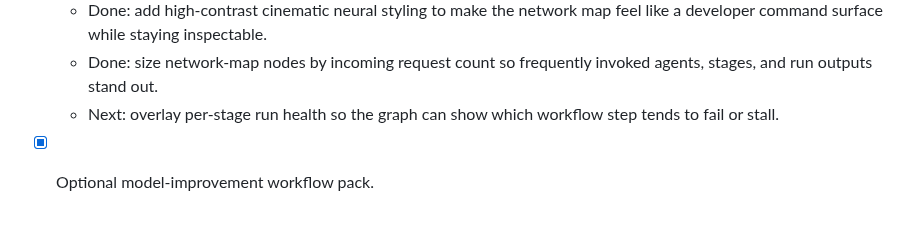
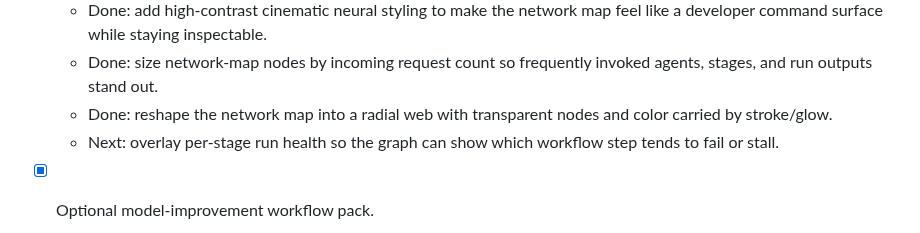
Before and after one commit to jasonneo99/agent-workflow, a Markdown page: docs/roadmap.md, the part around the change. Rendered like a GitHub page.

Commit message:
Render workflow graph as radial neural web

```diff
--- a/docs/roadmap.md
+++ b/docs/roadmap.md
@@ -178,6 +178,7 @@ trust gaps.
   - Done: reshape the network map into a layered neural-style developer view with workflow input, stage layer, agent layer, and run outputs.
   - Done: add high-contrast cinematic neural styling to make the network map feel like a developer command surface while staying inspectable.
   - Done: size network-map nodes by incoming request count so frequently invoked agents, stages, and run outputs stand out.
+  - Done: reshape the network map into a radial web with transparent nodes and color carried by stroke/glow.
   - Next: overlay per-stage run health so the graph can show which workflow step tends to fail or stall.
 
 - [x] Optional model-improvement workflow pack.
```
Also changed, not shown: docs/user-guide.md (+7 -6 lines), docs/assets/screenshots/dashboard-workflow-network.png, 1 other file.
